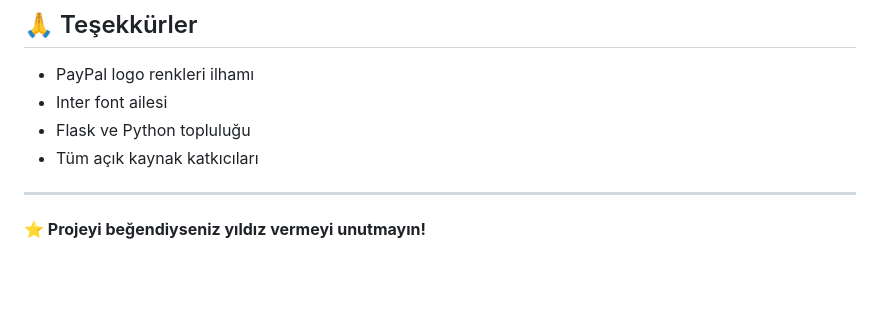
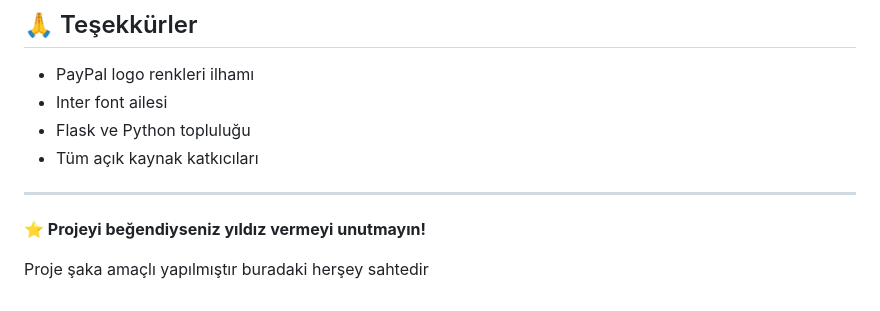
Before and after one commit to burhan305/paypal-mvp, a Markdown page: README.md, the part around the change. GitHub-like rendering; blank space fills up the shorter version.

```diff
--- a/README.md
+++ b/README.md
@@ -230,3 +230,5 @@ Geliştirilme Tarihi: Aralık 2025
 ---
 
 **⭐ Projeyi beğendiyseniz yıldız vermeyi unutmayın!**
+
+Proje şaka amaçlı yapılmıştır buradaki herşey sahtedir
```
